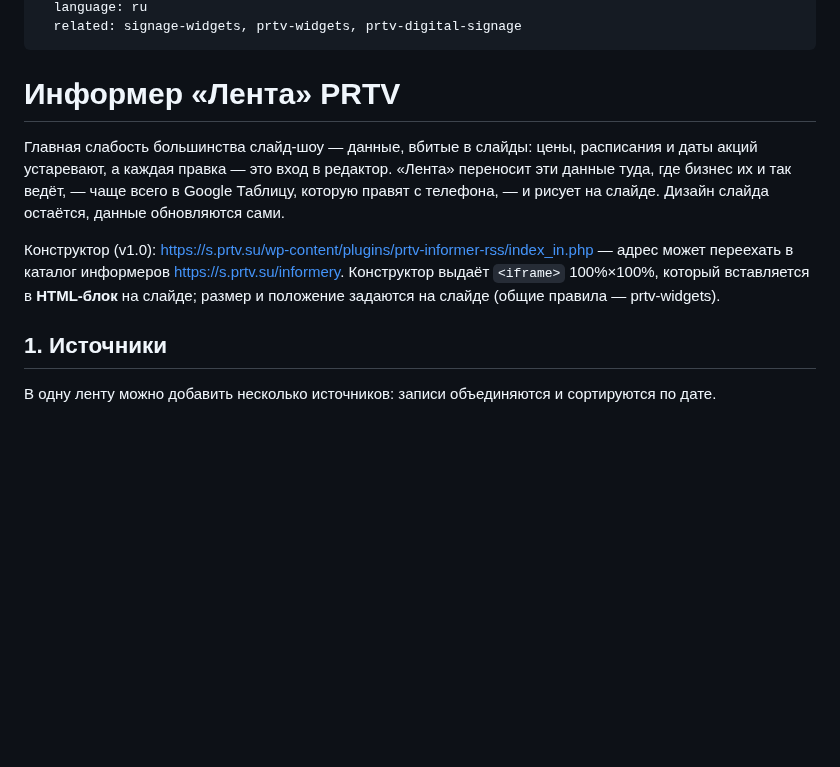
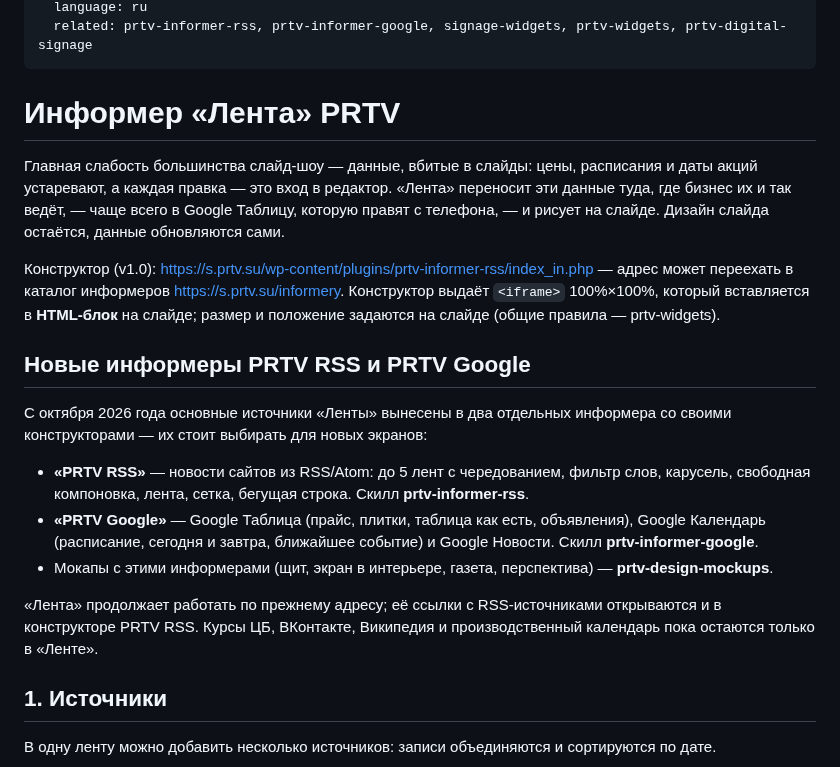
Before and after one commit to prtvbiz-design/prtv-skills, a Markdown page: prtv-feed-widget/SKILL.ru.md, the part around one of its changes. Drawn GitHub-style; blank space fills up the shorter version.

Commit message:
v1.4: PRTV RSS, PRTV Google, design mockups

```diff
--- a/prtv-feed-widget/SKILL.ru.md
+++ b/prtv-feed-widget/SKILL.ru.md
@@ -10,5 +10,5 @@ metadata:
   language: ru
-  related: signage-widgets, prtv-widgets, prtv-digital-signage
+  related: prtv-informer-rss, prtv-informer-google, signage-widgets, prtv-widgets, prtv-digital-signage
 ---
 
 # Информер «Лента» PRTV
@@ -16,6 +16,16 @@ metadata:
 Главная слабость большинства слайд-шоу — данные, вбитые в слайды: цены, расписания и даты акций устаревают, а каждая правка — это вход в редактор. «Лента» переносит эти данные туда, где бизнес их и так ведёт, — чаще всего в Google Таблицу, которую правят с телефона, — и рисует на слайде. Дизайн слайда остаётся, данные обновляются сами.
 
 Конструктор (v1.0): https://s.prtv.su/wp-content/plugins/prtv-informer-rss/index_in.php — адрес может переехать в каталог информеров https://s.prtv.su/informery. Конструктор выдаёт `<iframe>` 100%×100%, который вставляется в **HTML-блок** на слайде; размер и положение задаются на слайде (общие правила — prtv-widgets).
+
+## Новые информеры PRTV RSS и PRTV Google
+
+С октября 2026 года основные источники «Ленты» вынесены в два отдельных информера со своими конструкторами — их стоит выбирать для новых экранов:
+
+- **«PRTV RSS»** — новости сайтов из RSS/Atom: до 5 лент с чередованием, фильтр слов, карусель, свободная компоновка, лента, сетка, бегущая строка. Скилл **prtv-informer-rss**.
+- **«PRTV Google»** — Google Таблица (прайс, плитки, таблица как есть, объявления), Google Календарь (расписание, сегодня и завтра, ближайшее событие) и Google Новости. Скилл **prtv-informer-google**.
+- Мокапы с этими информерами (щит, экран в интерьере, газета, перспектива) — **prtv-design-mockups**.
+
+«Лента» продолжает работать по прежнему адресу; её ссылки с RSS-источниками открываются и в конструкторе PRTV RSS. Курсы ЦБ, ВКонтакте, Википедия и производственный календарь пока остаются только в «Ленте».
 
 ## 1. Источники
 
```
Also changed, not shown: other parts of prtv-feed-widget/SKILL.ru.md (+2 -2 lines), prtv-feed-widget/SKILL.md (+13 -3 lines).
